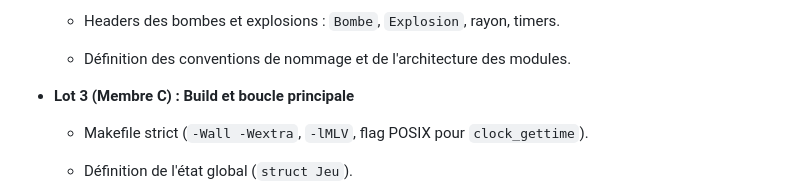
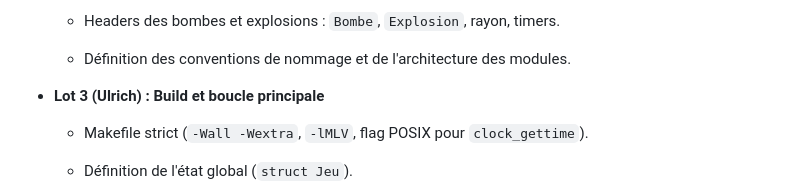
Before and after one commit to Dreeper160/Projet-C, a Markdown page: TODO.md, the part around the change. Rendered like a GitHub page.

Commit message:
Mise à jour du membre responsable du Lot 3 dans le plan d'attaque

```diff
--- a/TODO.md
+++ b/TODO.md
@@ -44,7 +44,7 @@ L'objectif : sortir un Bomberman jouable, robuste et sans code magique. Chacun d
 
   * Définition des conventions de nommage et de l'architecture des modules.
 
-* **Lot 3 (Membre C) : Build et boucle principale**
+* **Lot 3 (Ulrich) : Build et boucle principale**
 
   * Makefile strict (`-Wall -Wextra`, `-lMLV`, flag POSIX pour `clock_gettime`).
 
```
